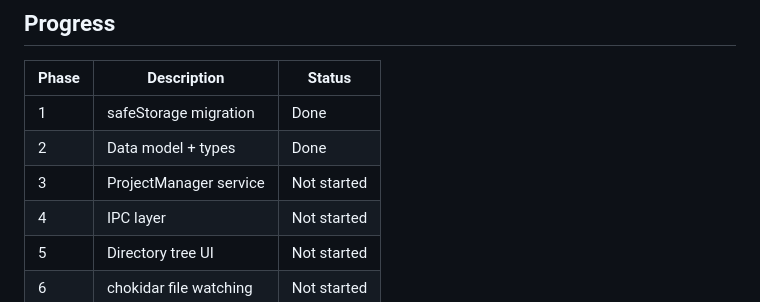
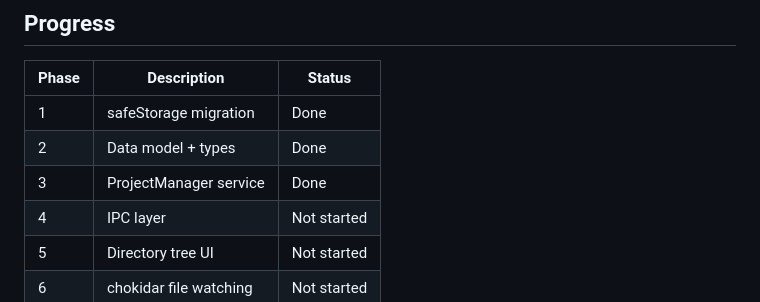
Before and after one commit to jeffgreendesign/textrawl, a Markdown page: docs/archive/desktop-directory-browser-plan.md, the part around the change. Rendered like a GitHub page.

Commit message:
docs: mark Phase 3 as done in directory browser plan

```diff
--- a/docs/archive/desktop-directory-browser-plan.md
+++ b/docs/archive/desktop-directory-browser-plan.md
@@ -9,7 +9,7 @@
 |-------|-------------|--------|
 | 1 | safeStorage migration | Done |
 | 2 | Data model + types | Done |
-| 3 | ProjectManager service | Not started |
+| 3 | ProjectManager service | Done |
 | 4 | IPC layer | Not started |
 | 5 | Directory tree UI | Not started |
 | 6 | chokidar file watching | Not started |
```
